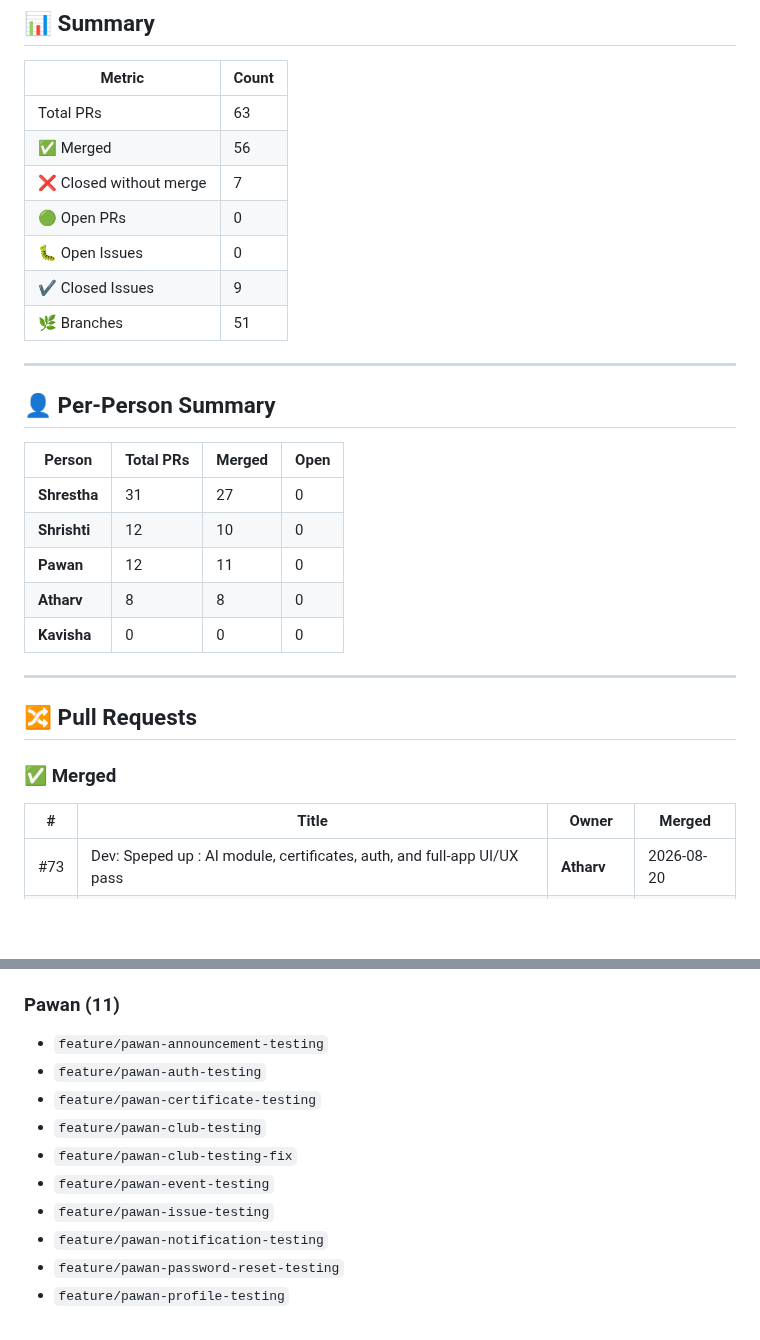
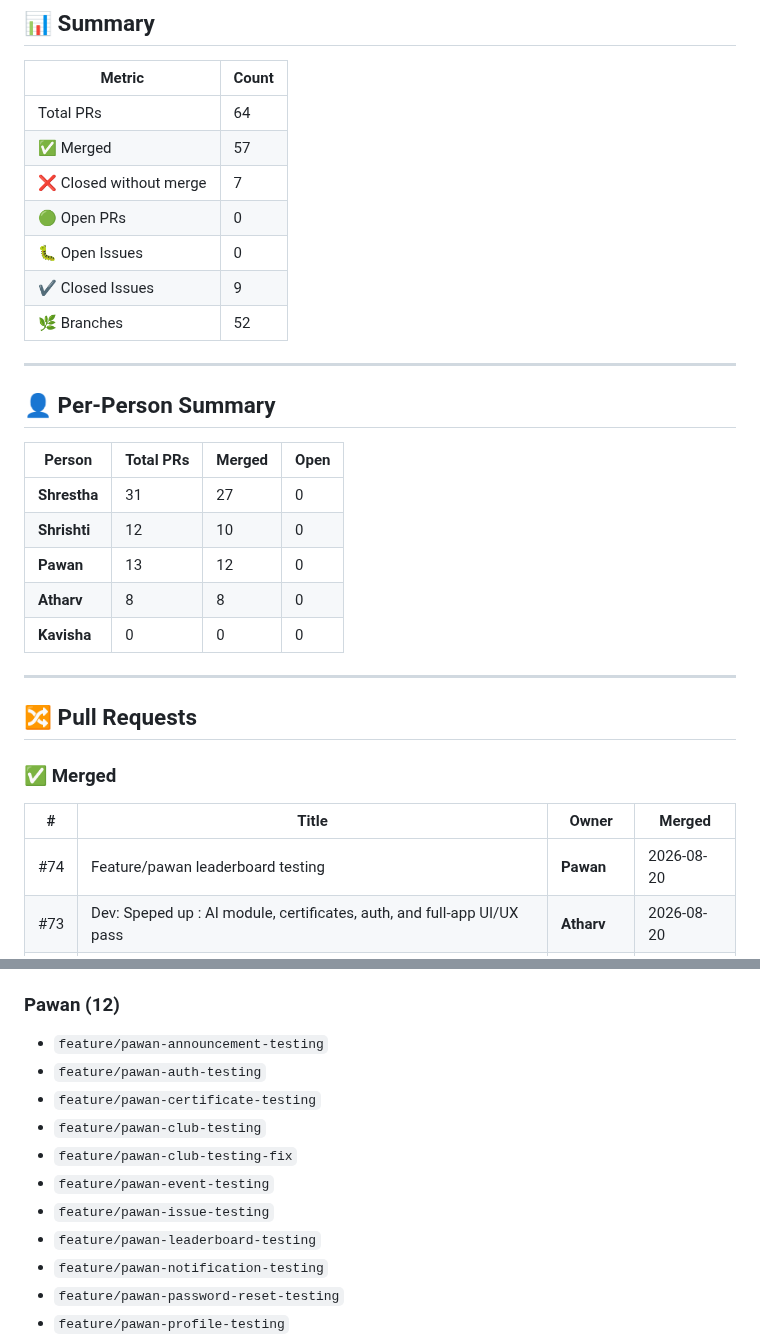
Before and after one commit to Srivastava-Shrestha/CampusConnect, a Markdown page: github-tracker.md, 2 parts joined by grey strips. Rendered like a GitHub page; blank space fills up the shorter version.

Commit message:
chore: auto-update github tracker [skip ci]

```diff
--- a/github-tracker.md
+++ b/github-tracker.md
@@ -8,13 +8,13 @@
 
 | Metric | Count |
 |--------|-------|
-| Total PRs | 63 |
-| ✅ Merged | 56 |
+| Total PRs | 64 |
+| ✅ Merged | 57 |
 | ❌ Closed without merge | 7 |
 | 🟢 Open PRs | 0 |
 | 🐛 Open Issues | 0 |
 | ✔️ Closed Issues | 9 |
-| 🌿 Branches | 51 |
+| 🌿 Branches | 52 |
 
 ---
 
@@ -24,7 +24,7 @@
 |--------|-----------|--------|------|
 | **Shrestha** | 31 | 27 | 0 |
 | **Shrishti** | 12 | 10 | 0 |
-| **Pawan** | 12 | 11 | 0 |
+| **Pawan** | 13 | 12 | 0 |
 | **Atharv** | 8 | 8 | 0 |
 | **Kavisha** | 0 | 0 | 0 |
 
@@ -36,6 +36,7 @@
 
 | # | Title | Owner | Merged |
 |---|-------|-------|--------|
+| #74 | Feature/pawan leaderboard testing | **Pawan** | 2026-08-20 |
 | #73 | Dev: Speped up : AI module, certificates, auth, and full-app UI/UX pass | **Atharv** | 2026-08-20 |
 | #69 | Integrate Notifications API | **Shrishti** | 2026-08-19 |
 | #68 | Feature/shrestha storage | **Shrestha** | 2026-08-18 |
@@ -164,7 +165,7 @@
 - `feature/shrishti-register-integration`
 - `feature/shrishti-vercel-routing`
 
-### Pawan (11)
+### Pawan (12)
 
 - `feature/pawan-announcement-testing`
 - `feature/pawan-auth-testing`
@@ -173,6 +174,7 @@
 - `feature/pawan-club-testing-fix`
 - `feature/pawan-event-testing`
 - `feature/pawan-issue-testing`
+- `feature/pawan-leaderboard-testing`
 - `feature/pawan-notification-testing`
 - `feature/pawan-password-reset-testing`
 - `feature/pawan-profile-testing`
```
Also changed, not shown: other parts of github-tracker.md (+2 -2 lines).
